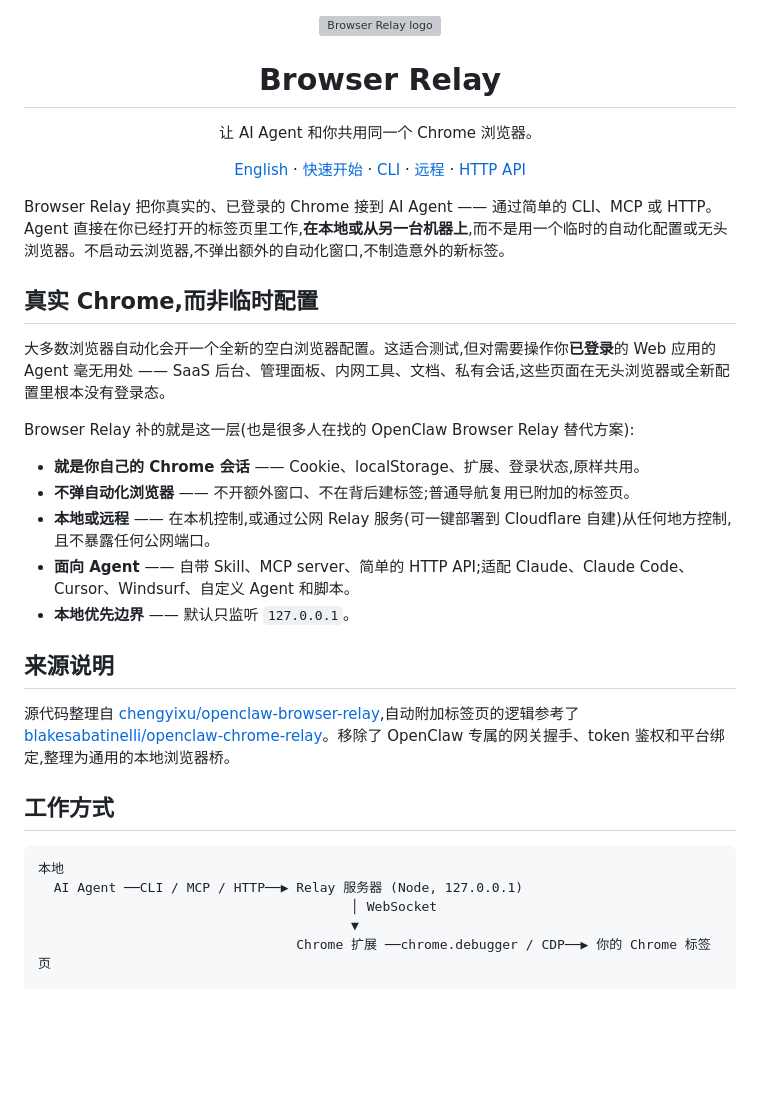
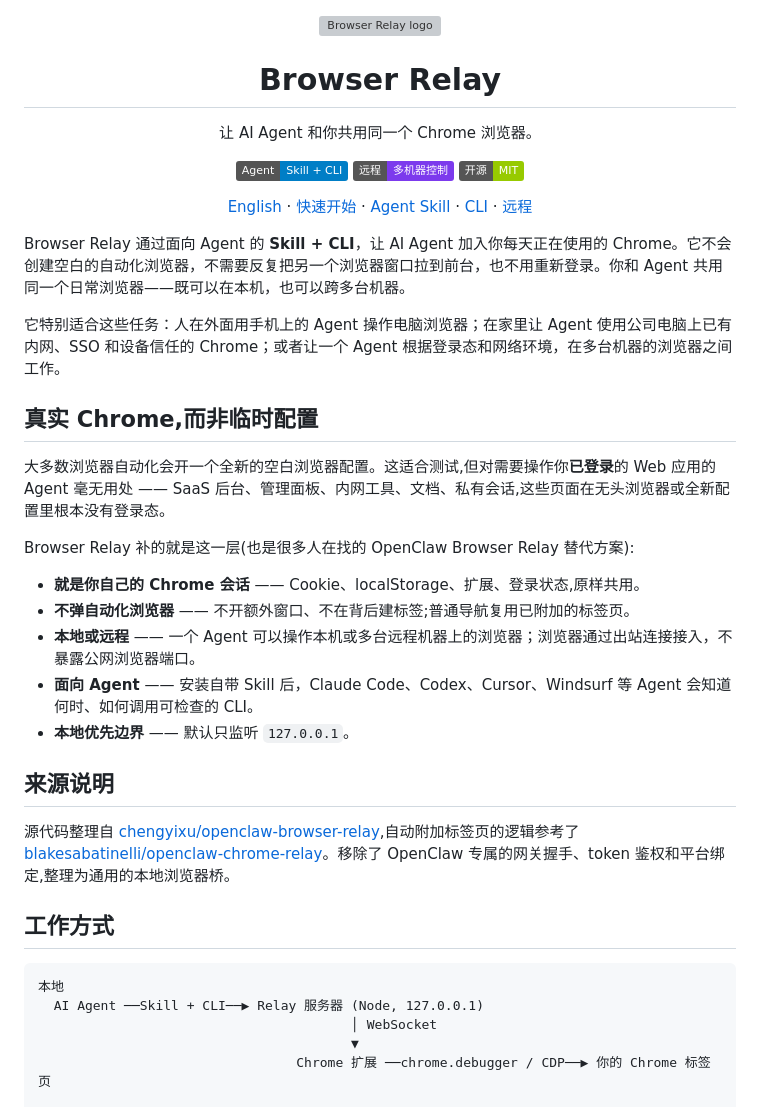
Before and after one commit to reliefeai/browser-relay, a Markdown page: README.zh-CN.md, the part around the change. Drawn GitHub-style; badges without logos; blank space fills up the shorter version; grey boxes are pictures that could not be loaded.

Commit message:
docs: sharpen agent-first browser positioning

````diff
--- a/README.zh-CN.md
+++ b/README.zh-CN.md
@@ -9,18 +9,26 @@
 </p>
 
 <p align="center">
+  <img src="https://img.shields.io/badge/Agent-Skill%20%2B%20CLI-blue" alt="Agent Skill 与 CLI">
+  <img src="https://img.shields.io/badge/远程-多机器控制-7c3aed" alt="远程多机器控制">
+  <img src="https://img.shields.io/badge/开源-MIT-green" alt="MIT 开源">
+</p>
+
+<p align="center">
   <a href="README.md">English</a>
   ·
   <a href="#快速开始">快速开始</a>
   ·
+  <a href="#agent-友好">Agent Skill</a>
+  ·
   <a href="#cli">CLI</a>
   ·
   <a href="#远程控制remote-relay">远程</a>
-  ·
-  <a href="#http-api">HTTP API</a>
 </p>
 
-Browser Relay 把你真实的、已登录的 Chrome 接到 AI Agent —— 通过简单的 CLI、MCP 或 HTTP。Agent 直接在你已经打开的标签页里工作,**在本地或从另一台机器上**,而不是用一个临时的自动化配置或无头浏览器。不启动云浏览器,不弹出额外的自动化窗口,不制造意外的新标签。
+Browser Relay 通过面向 Agent 的 **Skill + CLI**，让 AI Agent 加入你每天正在使用的 Chrome。它不会创建空白的自动化浏览器，不需要反复把另一个浏览器窗口拉到前台，也不用重新登录。你和 Agent 共用同一个日常浏览器——既可以在本机，也可以跨多台机器。
+
+它特别适合这些任务：人在外面用手机上的 Agent 操作电脑浏览器；在家里让 Agent 使用公司电脑上已有内网、SSO 和设备信任的 Chrome；或者让一个 Agent 根据登录态和网络环境，在多台机器的浏览器之间工作。
 
 ## 真实 Chrome,而非临时配置
 
@@ -30,8 +38,8 @@ Browser Relay 补的就是这一层(也是很多人在找的 OpenClaw Browser Re
 
 - **就是你自己的 Chrome 会话** —— Cookie、localStorage、扩展、登录状态,原样共用。
 - **不弹自动化浏览器** —— 不开额外窗口、不在背后建标签;普通导航复用已附加的标签页。
-- **本地或远程** —— 在本机控制,或通过公网 Relay 服务(可一键部署到 Cloudflare 自建)从任何地方控制,且不暴露任何公网端口。
-- **面向 Agent** —— 自带 Skill、MCP server、简单的 HTTP API;适配 Claude、Claude Code、Cursor、Windsurf、自定义 Agent 和脚本。
+- **本地或远程** —— 一个 Agent 可以操作本机或多台远程机器上的浏览器；浏览器通过出站连接接入，不暴露公网浏览器端口。
+- **面向 Agent** —— 安装自带 Skill 后，Claude Code、Codex、Cursor、Windsurf 等 Agent 会知道何时、如何调用可检查的 CLI。
 - **本地优先边界** —— 默认只监听 `127.0.0.1`。
 
 ## 来源说明
@@ -42,7 +50,7 @@ Browser Relay 补的就是这一层(也是很多人在找的 OpenClaw Browser Re
 
 ```text
 本地
-  AI Agent ──CLI / MCP / HTTP──▶ Relay 服务器 (Node, 127.0.0.1)
+  AI Agent ──Skill + CLI──▶ Relay 服务器 (Node, 127.0.0.1)
                                         │ WebSocket
                                         ▼
                                  Chrome 扩展 ──chrome.debugger / CDP──▶ 你的 Chrome 标签页
````
Also changed, not shown: README.md (+10 -7 lines).
